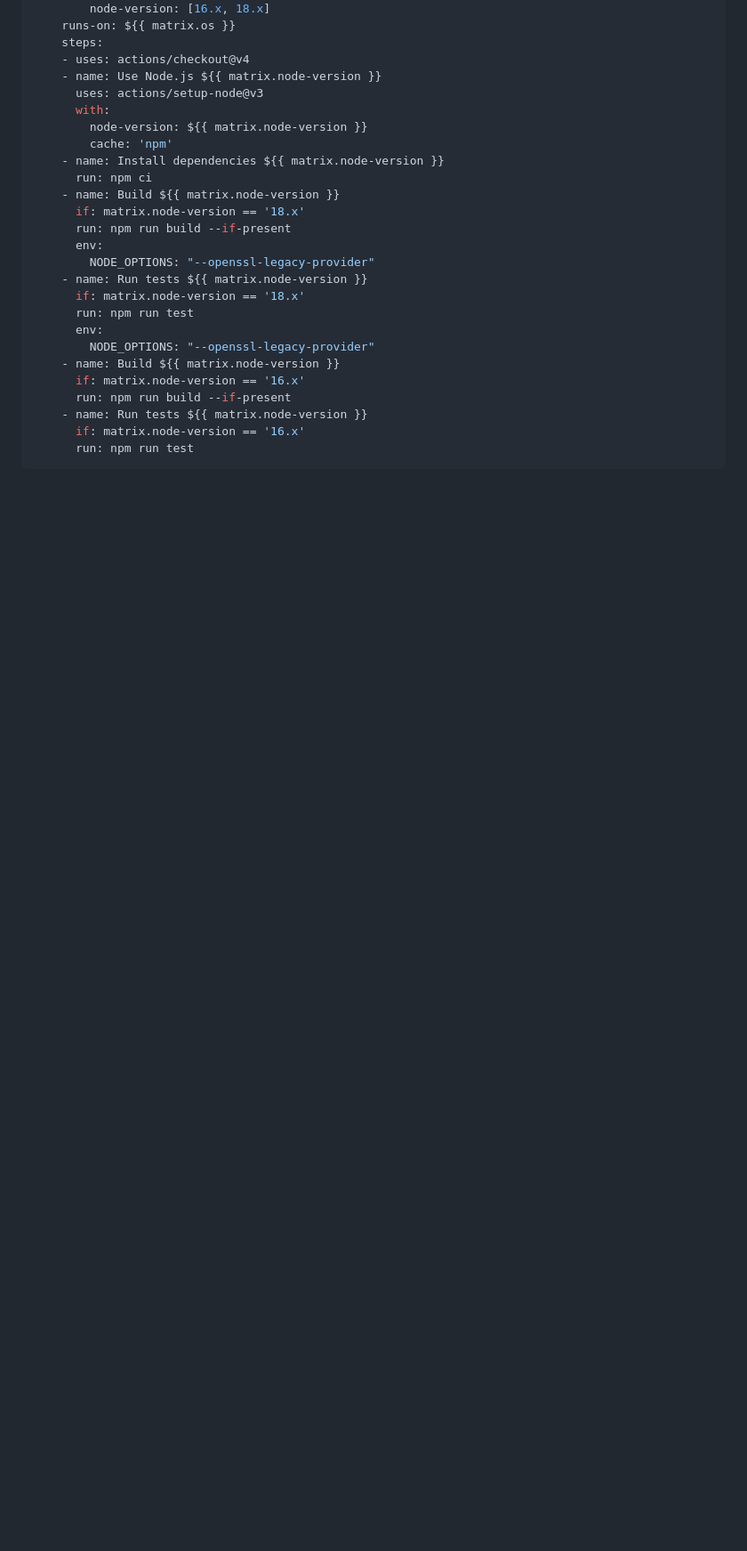
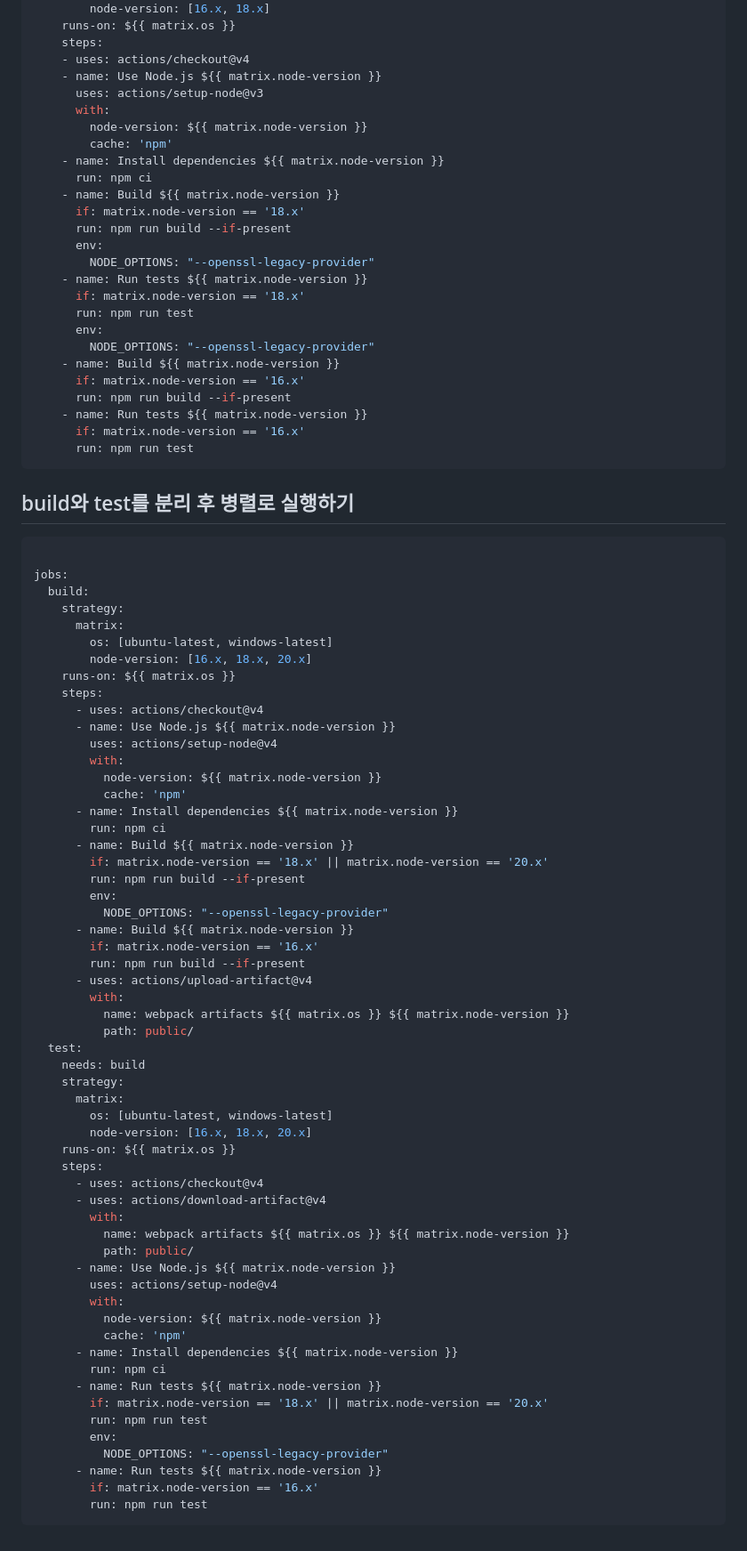
Before and after one commit to seoseungwoo10/actionsdemo, a Markdown page: SETUP.md, the part around the change. Shown: that part at 89% size. Rendered like a GitHub page; blank space fills up the shorter version.

Commit message:
setup 수정

````diff
--- a/SETUP.md
+++ b/SETUP.md
@@ -176,3 +176,65 @@ jobs:
       if: matrix.node-version == '16.x'
       run: npm run test
 ```
+
+## build와 test를 분리 후 병렬로 실행하기
+
+```yml
+
+jobs:
+  build:
+    strategy:
+      matrix:
+        os: [ubuntu-latest, windows-latest]
+        node-version: [16.x, 18.x, 20.x]
+    runs-on: ${{ matrix.os }}
+    steps:
+      - uses: actions/checkout@v4
+      - name: Use Node.js ${{ matrix.node-version }}
+        uses: actions/setup-node@v4
+        with:
+          node-version: ${{ matrix.node-version }}
+          cache: 'npm'
+      - name: Install dependencies ${{ matrix.node-version }}
+        run: npm ci
+      - name: Build ${{ matrix.node-version }}
+        if: matrix.node-version == '18.x' || matrix.node-version == '20.x'
+        run: npm run build --if-present
+        env:
+          NODE_OPTIONS: "--openssl-legacy-provider"
+      - name: Build ${{ matrix.node-version }}
+        if: matrix.node-version == '16.x'
+        run: npm run build --if-present
+      - uses: actions/upload-artifact@v4
+        with:
+          name: webpack artifacts ${{ matrix.os }} ${{ matrix.node-version }}
+          path: public/
+  test:
+    needs: build
+    strategy:
+      matrix:
+        os: [ubuntu-latest, windows-latest]
+        node-version: [16.x, 18.x, 20.x]
+    runs-on: ${{ matrix.os }}
+    steps:
+      - uses: actions/checkout@v4
+      - uses: actions/download-artifact@v4
+        with:
+          name: webpack artifacts ${{ matrix.os }} ${{ matrix.node-version }}
+          path: public/
+      - name: Use Node.js ${{ matrix.node-version }}
+        uses: actions/setup-node@v4
+        with:
+          node-version: ${{ matrix.node-version }}
+          cache: 'npm'
+      - name: Install dependencies ${{ matrix.node-version }}
+        run: npm ci
+      - name: Run tests ${{ matrix.node-version }}
+        if: matrix.node-version == '18.x' || matrix.node-version == '20.x'
+        run: npm run test
+        env:
+          NODE_OPTIONS: "--openssl-legacy-provider"
+      - name: Run tests ${{ matrix.node-version }}
+        if: matrix.node-version == '16.x'
+        run: npm run test
+```
````
